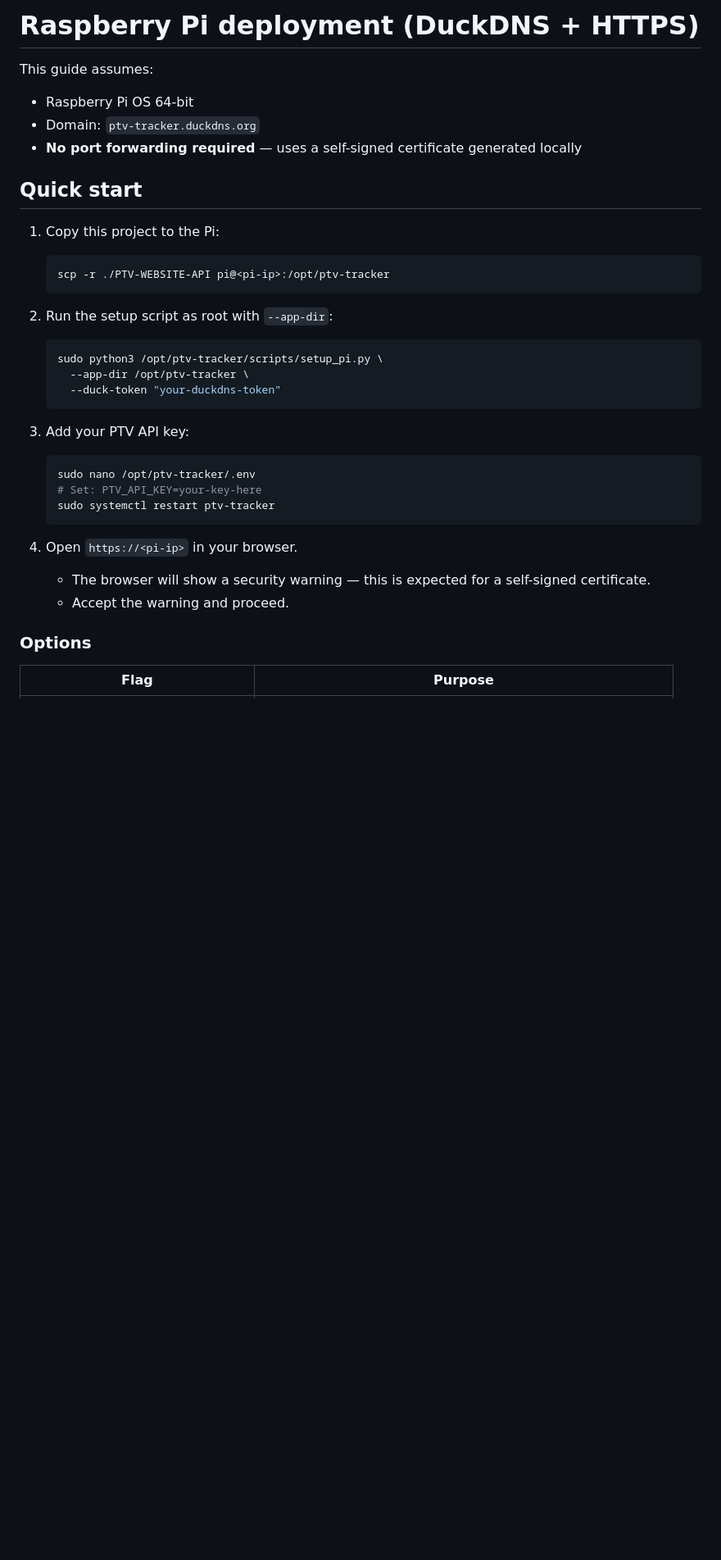
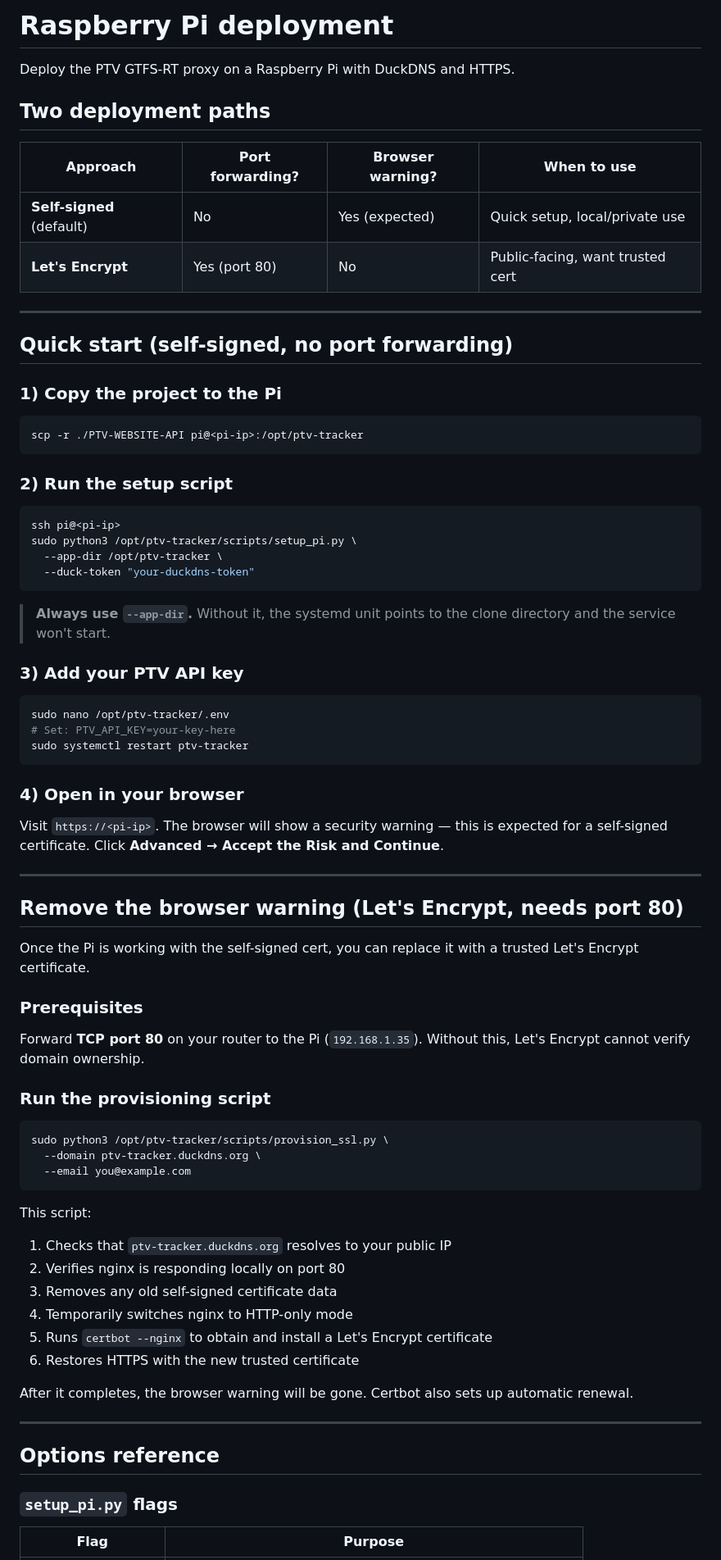
Before and after one commit to Boredumdidum/PTV-WEBSITE-API, a Markdown page: docs/raspberry-pi-setup.md, the part around one of its changes. Shown at 82% size. Drawn GitHub-style; blank space fills up the shorter version.

````diff
--- a/docs/raspberry-pi-setup.md
+++ b/docs/raspberry-pi-setup.md
@@ -1,36 +1,80 @@
-# Raspberry Pi deployment (DuckDNS + HTTPS)
+# Raspberry Pi deployment
 
-This guide assumes:
-- Raspberry Pi OS 64-bit
-- Domain: `ptv-tracker.duckdns.org`
-- **No port forwarding required** — uses a self-signed certificate generated locally
+Deploy the PTV GTFS-RT proxy on a Raspberry Pi with DuckDNS and HTTPS.
 
-## Quick start
+## Two deployment paths
 
-1. Copy this project to the Pi:
-   ```bash
-   scp -r ./PTV-WEBSITE-API pi@<pi-ip>:/opt/ptv-tracker
-   ```
+| Approach | Port forwarding? | Browser warning? | When to use |
+|---|---|---|---|
+| **Self-signed** (default) | No | Yes (expected) | Quick setup, local/private use |
+| **Let's Encrypt** | Yes (port 80) | No | Public-facing, want trusted cert |
 
-2. Run the setup script as root with `--app-dir`:
-   ```bash
-   sudo python3 /opt/ptv-tracker/scripts/setup_pi.py \
-     --app-dir /opt/ptv-tracker \
-     --duck-token "your-duckdns-token"
-   ```
+---
 
-3. Add your PTV API key:
-   ```bash
-   sudo nano /opt/ptv-tracker/.env
-   # Set: PTV_API_KEY=your-key-here
-   sudo systemctl restart ptv-tracker
-   ```
+## Quick start (self-signed, no port forwarding)
 
-4. Open `https://<pi-ip>` in your browser.
-   - The browser will show a security warning — this is expected for a self-signed certificate.
-   - Accept the warning and proceed.
+### 1) Copy the project to the Pi
 
-### Options
+```bash
+scp -r ./PTV-WEBSITE-API pi@<pi-ip>:/opt/ptv-tracker
+```
+
+### 2) Run the setup script
+
+```bash
+ssh pi@<pi-ip>
+sudo python3 /opt/ptv-tracker/scripts/setup_pi.py \
+  --app-dir /opt/ptv-tracker \
+  --duck-token "your-duckdns-token"
+```
+
+> **Always use `--app-dir`.** Without it, the systemd unit points to the clone directory and the service won't start.
+
+### 3) Add your PTV API key
+
+```bash
+sudo nano /opt/ptv-tracker/.env
+# Set: PTV_API_KEY=your-key-here
+sudo systemctl restart ptv-tracker
+```
+
+### 4) Open in your browser
+
+Visit `https://<pi-ip>`. The browser will show a security warning — this is expected for a self-signed certificate. Click **Advanced → Accept the Risk and Continue**.
+
+---
+
+## Remove the browser warning (Let's Encrypt, needs port 80)
+
+Once the Pi is working with the self-signed cert, you can replace it with a trusted Let's Encrypt certificate.
+
+### Prerequisites
+
+Forward **TCP port 80** on your router to the Pi (`192.168.1.35`). Without this, Let's Encrypt cannot verify domain ownership.
+
+### Run the provisioning script
+
+```bash
+sudo python3 /opt/ptv-tracker/scripts/provision_ssl.py \
+  --domain ptv-tracker.duckdns.org \
+  --email you@example.com
+```
+
+This script:
+1. Checks that `ptv-tracker.duckdns.org` resolves to your public IP
+2. Verifies nginx is responding locally on port 80
+3. Removes any old self-signed certificate data
+4. Temporarily switches nginx to HTTP-only mode
+5. Runs `certbot --nginx` to obtain and install a Let's Encrypt certificate
+6. Restores HTTPS with the new trusted certificate
+
+After it completes, the browser warning will be gone. Certbot also sets up automatic renewal.
+
+---
+
+## Options reference
+
+### `setup_pi.py` flags
 
 | Flag | Purpose |
 |---|---|
````
Also changed, not shown: other parts of docs/raspberry-pi-setup.md (+75 -66 lines).
